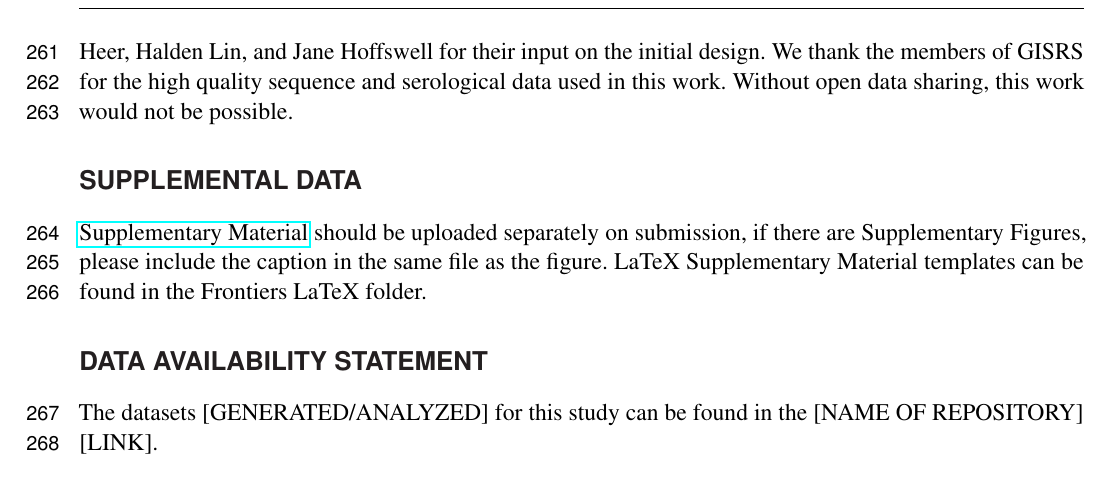
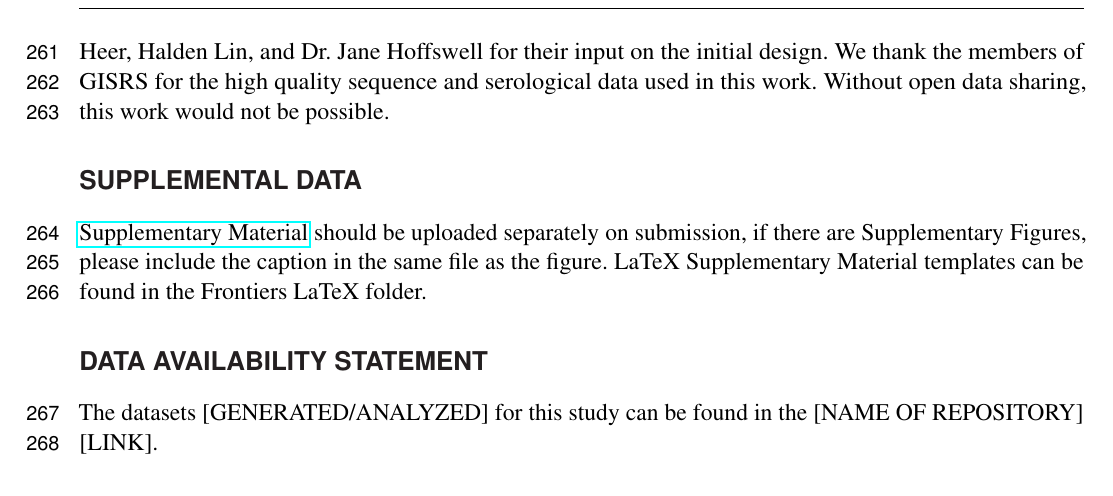
Before and after one commit to blab/measurements-panel, a LaTeX document (manuscript/measurements-panel.tex): part of page 8 of 13, cut so that both start at the same text. Compiled offline with pdfLaTeX.

Commit message:
Jane graduated since we last acknowledged her!

```diff
--- a/manuscript/measurements-panel.tex
+++ b/manuscript/measurements-panel.tex
@@ -261,7 +261,7 @@ TB is an Investigator of the Howard Hughes Medical Institute.
 
 \section*{Acknowledgments}
 
-This work started as a project for University of Washington (UW) class CSE 512 Data Visualization as a part of the UW eScience Advanced Data Science Option curriculum and we would like to thank Dr.\ Jeffrey Heer, Halden Lin, and Jane Hoffswell for their input on the initial design.
+This work started as a project for University of Washington (UW) class CSE 512 Data Visualization as a part of the UW eScience Advanced Data Science Option curriculum and we would like to thank Dr.\ Jeffrey Heer, Halden Lin, and Dr.\ Jane Hoffswell for their input on the initial design.
 We thank the members of GISRS for the high quality sequence and serological data used in this work.
 Without open data sharing, this work would not be possible.
 
```
